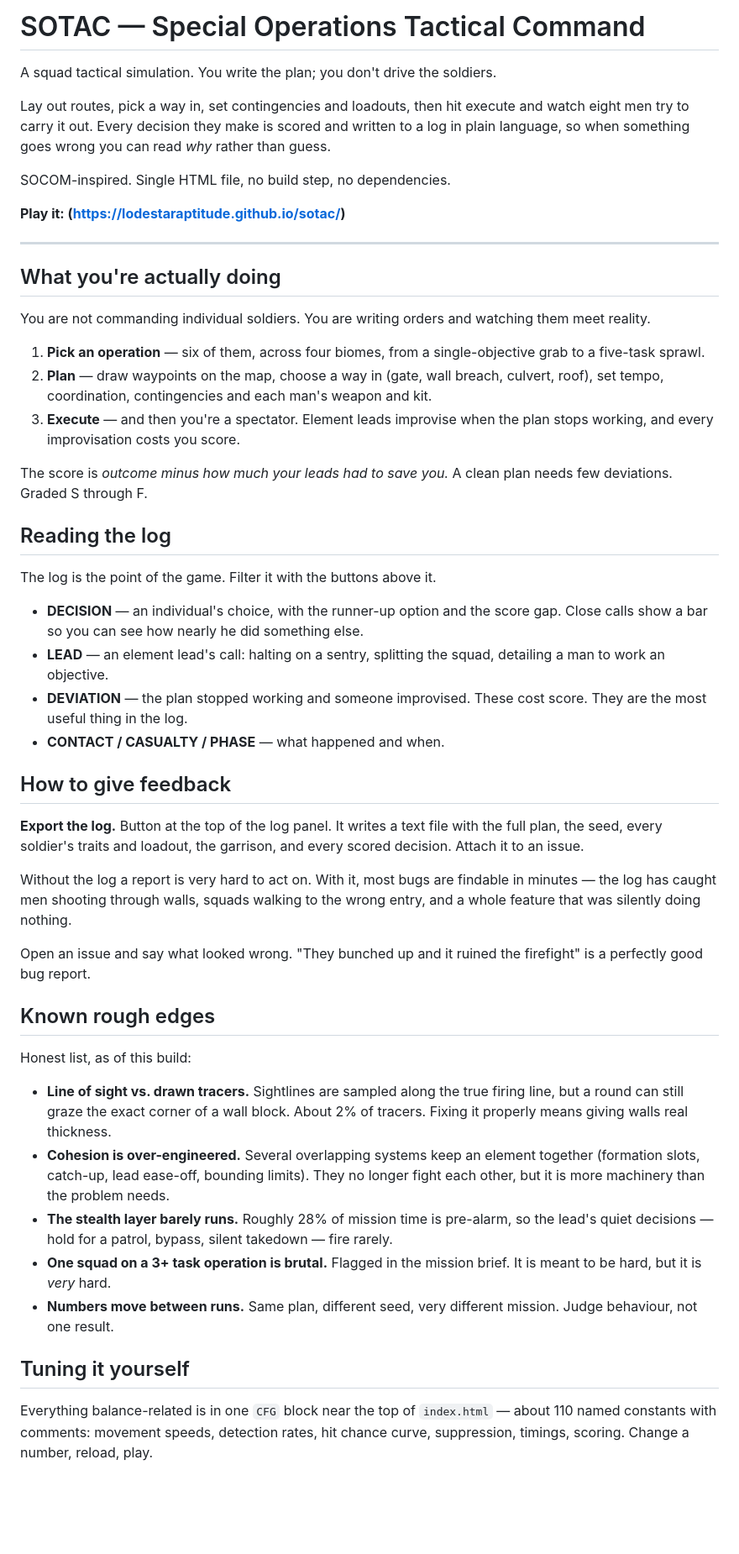
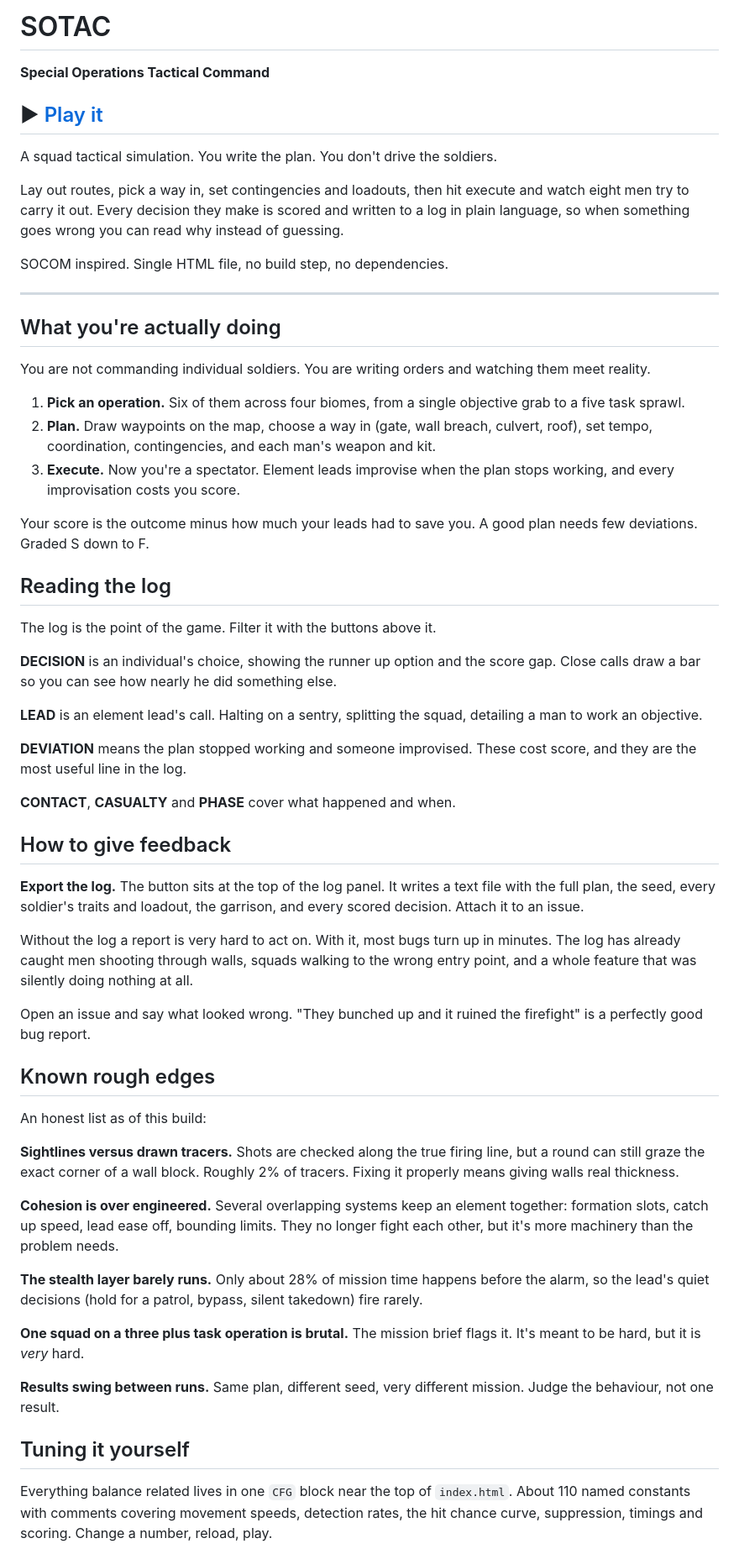
Before and after one commit to lodestaraptitude/sotac, a Markdown page: README.md, the part around one of its changes. Shown at 84% size. Rendered like a GitHub page; blank space fills up the shorter version.

```diff
--- a/README.md
+++ b/README.md
@@ -1,15 +1,17 @@
-# SOTAC — Special Operations Tactical Command
+# SOTAC
 
-A squad tactical simulation. You write the plan; you don't drive the soldiers.
+**Special Operations Tactical Command**
+
+## ▶ [Play it](https://lodestaraptitude.github.io/sotac/)
+
+A squad tactical simulation. You write the plan. You don't drive the soldiers.
 
 Lay out routes, pick a way in, set contingencies and loadouts, then hit execute and
-watch eight men try to carry it out. Every decision they make is scored and written
-to a log in plain language, so when something goes wrong you can read *why* rather
-than guess.
+watch eight men try to carry it out. Every decision they make is scored and written to
+a log in plain language, so when something goes wrong you can read why instead of
+guessing.
 
-SOCOM-inspired. Single HTML file, no build step, no dependencies.
-
-**Play it: (https://lodestaraptitude.github.io/sotac/)**
+SOCOM inspired. Single HTML file, no build step, no dependencies.
 
 ---
 
@@ -18,61 +20,69 @@ SOCOM-inspired. Single HTML file, no build step, no dependencies.
 You are not commanding individual soldiers. You are writing orders and watching them
 meet reality.
 
-1. **Pick an operation** — six of them, across four biomes, from a single-objective
-   grab to a five-task sprawl.
-2. **Plan** — draw waypoints on the map, choose a way in (gate, wall breach, culvert,
-   roof), set tempo, coordination, contingencies and each man's weapon and kit.
-3. **Execute** — and then you're a spectator. Element leads improvise when the plan
-   stops working, and every improvisation costs you score.
+1. **Pick an operation.** Six of them across four biomes, from a single objective grab
+   to a five task sprawl.
+2. **Plan.** Draw waypoints on the map, choose a way in (gate, wall breach, culvert,
+   roof), set tempo, coordination, contingencies, and each man's weapon and kit.
+3. **Execute.** Now you're a spectator. Element leads improvise when the plan stops
+   working, and every improvisation costs you score.
 
-The score is *outcome minus how much your leads had to save you.* A clean plan needs
-few deviations. Graded S through F.
+Your score is the outcome minus how much your leads had to save you. A good plan needs
+few deviations. Graded S down to F.
 
 ## Reading the log
 
 The log is the point of the game. Filter it with the buttons above it.
 
-- **DECISION** — an individual's choice, with the runner-up option and the score gap.
-  Close calls show a bar so you can see how nearly he did something else.
-- **LEAD** — an element lead's call: halting on a sentry, splitting the squad,
-  detailing a man to work an objective.
-- **DEVIATION** — the plan stopped working and someone improvised. These cost score.
-  They are the most useful thing in the log.
-- **CONTACT / CASUALTY / PHASE** — what happened and when.
+**DECISION** is an individual's choice, showing the runner up option and the score gap.
+Close calls draw a bar so you can see how nearly he did something else.
+
+**LEAD** is an element lead's call. Halting on a sentry, splitting the squad, detailing
+a man to work an objective.
+
+**DEVIATION** means the plan stopped working and someone improvised. These cost score,
+and they are the most useful line in the log.
+
+**CONTACT**, **CASUALTY** and **PHASE** cover what happened and when.
 
 ## How to give feedback
 
-**Export the log.** Button at the top of the log panel. It writes a text file with the
-full plan, the seed, every soldier's traits and loadout, the garrison, and every scored
-decision. Attach it to an issue.
+**Export the log.** The button sits at the top of the log panel. It writes a text file
+with the full plan, the seed, every soldier's traits and loadout, the garrison, and
+every scored decision. Attach it to an issue.
 
-Without the log a report is very hard to act on. With it, most bugs are findable in
-minutes — the log has caught men shooting through walls, squads walking to the wrong
-entry, and a whole feature that was silently doing nothing.
+Without the log a report is very hard to act on. With it, most bugs turn up in minutes.
+The log has already caught men shooting through walls, squads walking to the wrong
+entry point, and a whole feature that was silently doing nothing at all.
 
 Open an issue and say what looked wrong. "They bunched up and it ruined the firefight"
 is a perfectly good bug report.
 
 ## Known rough edges
 
-Honest list, as of this build:
+An honest list as of this build:
 
-- **Line of sight vs. drawn tracers.** Sightlines are sampled along the true firing
-  line, but a round can still graze the exact corner of a wall block. About 2% of
-  tracers. Fixing it properly means giving walls real thickness.
-- **Cohesion is over-engineered.** Several overlapping systems keep an element
-  together (formation slots, catch-up, lead ease-off, bounding limits). They no longer
-  fight each other, but it is more machinery than the problem needs.
-- **The stealth layer barely runs.** Roughly 28% of mission time is pre-alarm, so the
-  lead's quiet decisions — hold for a patrol, bypass, silent takedown — fire rarely.
-- **One squad on a 3+ task operation is brutal.** Flagged in the mission brief. It is
-  meant to be hard, but it is *very* hard.
-- **Numbers move between runs.** Same plan, different seed, very different mission.
-  Judge behaviour, not one result.
+**Sightlines versus drawn tracers.** Shots are checked along the true firing line, but a
+round can still graze the exact corner of a wall block. Roughly 2% of tracers. Fixing it
+properly means giving walls real thickness.
+
+**Cohesion is over engineered.** Several overlapping systems keep an element together:
+formation slots, catch up speed, lead ease off, bounding limits. They no longer fight
+each other, but it's more machinery than the problem needs.
+
+**The stealth layer barely runs.** Only about 28% of mission time happens before the
+alarm, so the lead's quiet decisions (hold for a patrol, bypass, silent takedown) fire
+rarely.
+
+**One squad on a three plus task operation is brutal.** The mission brief flags it. It's
+meant to be hard, but it is *very* hard.
+
+**Results swing between runs.** Same plan, different seed, very different mission. Judge
+the behaviour, not one result.
 
 ## Tuning it yourself
 
-Everything balance-related is in one `CFG` block near the top of `index.html` — about
-110 named constants with comments: movement speeds, detection rates, hit chance curve,
-suppression, timings, scoring. Change a number, reload, play.
+Everything balance related lives in one `CFG` block near the top of `index.html`. About
+110 named constants with comments covering movement speeds, detection rates, the hit
+chance curve, suppression, timings and scoring. Change a number, reload, play.
 
```
Also changed, not shown: other parts of README.md (+6 -6 lines).
